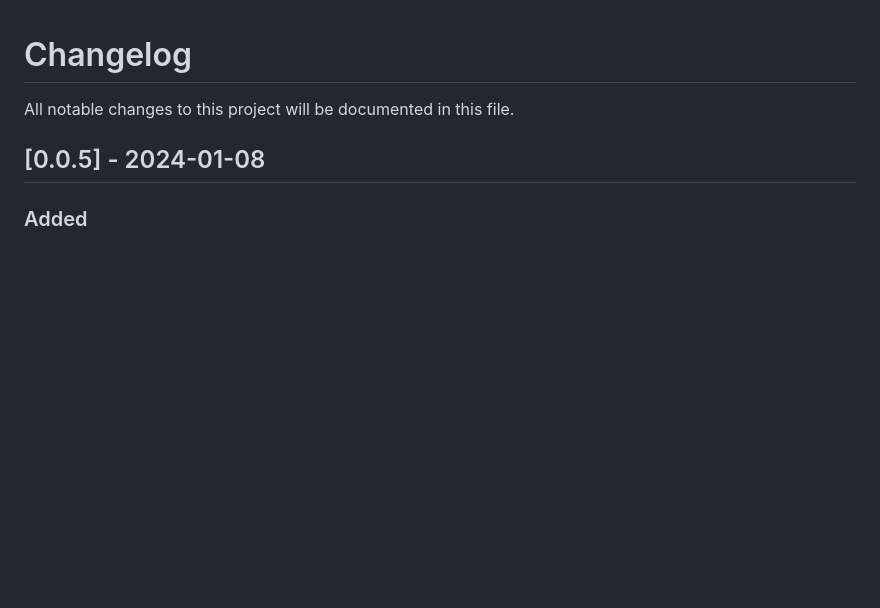
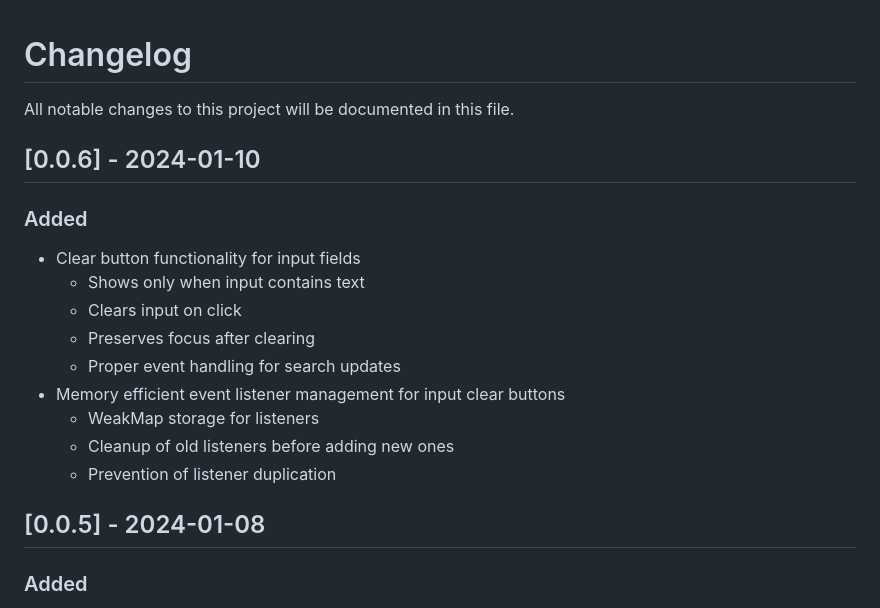
Before and after one commit to holaneu/unicrud, a Markdown page: CHANGELOG.md, the part around the change. Drawn GitHub-style; blank space fills up the shorter version.

```diff
--- a/CHANGELOG.md
+++ b/CHANGELOG.md
@@ -1,6 +1,20 @@
 # Changelog
 
 All notable changes to this project will be documented in this file.
+
+## [0.0.6] - 2024-01-10
+
+### Added
+- Clear button functionality for input fields
+  - Shows only when input contains text
+  - Clears input on click
+  - Preserves focus after clearing
+  - Proper event handling for search updates
+- Memory efficient event listener management for input clear buttons
+  - WeakMap storage for listeners
+  - Cleanup of old listeners before adding new ones
+  - Prevention of listener duplication
+
 
 ## [0.0.5] - 2024-01-08
 
```
